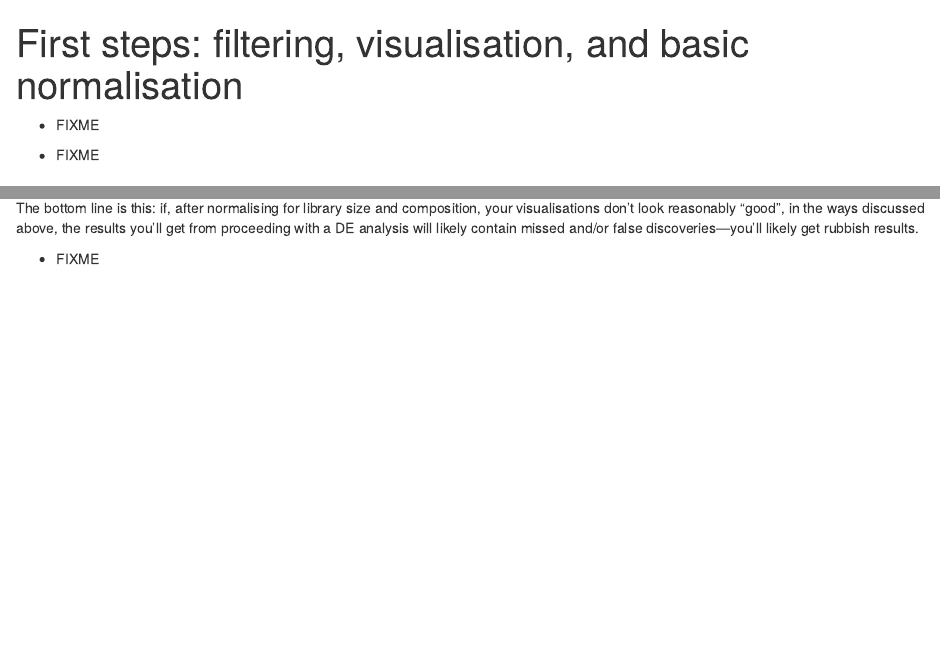
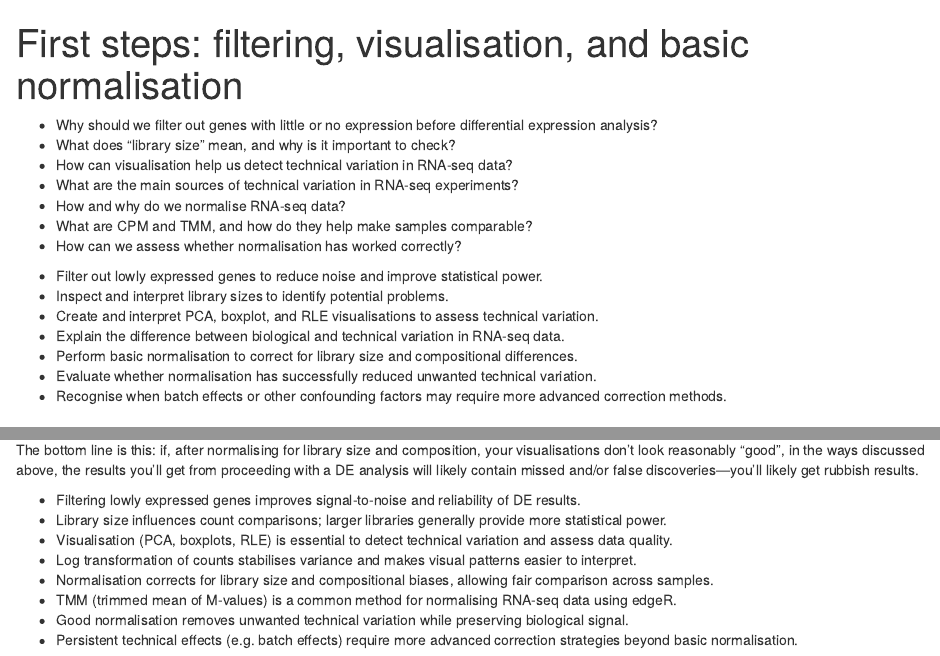
Before and after one commit to melbournebioinformatics/rna-seq-counts-to-genes, an R Markdown document (episodes/02-filtering-visualisation-normalisation.Rmd): the page in a window 1100 px wide, from its top, and a second part further down, joined at a grey line. Rendered offline with R 4.5, knitr and Pandoc, with nearby package versions; some code elsewhere in the file could not run offline.

Commit message:
Add QOK for episode 02

```diff
--- a/episodes/02-filtering-visualisation-normalisation.Rmd
+++ b/episodes/02-filtering-visualisation-normalisation.Rmd
@@ -6,13 +6,25 @@ exercises: 0
 
 :::::::::::::::::::::::::::::::::::::: questions
 
-- FIXME
+- Why should we filter out genes with little or no expression before differential expression analysis?
+- What does “library size” mean, and why is it important to check?
+- How can visualisation help us detect technical variation in RNA-seq data?
+- What are the main sources of technical variation in RNA-seq experiments?
+- How and why do we normalise RNA-seq data?
+- What are CPM and TMM, and how do they help make samples comparable?
+- How can we assess whether normalisation has worked correctly?
 
 ::::::::::::::::::::::::::::::::::::::::::::::::
 
 ::::::::::::::::::::::::::::::::::::: objectives
 
-- FIXME
+- Filter out lowly expressed genes to reduce noise and improve statistical power.
+- Inspect and interpret library sizes to identify potential problems.
+- Create and interpret PCA, boxplot, and RLE visualisations to assess technical variation.
+- Explain the difference between biological and technical variation in RNA-seq data.
+- Perform basic normalisation to correct for library size and compositional differences.
+- Evaluate whether normalisation has successfully reduced unwanted technical variation.
+- Recognise when batch effects or other confounding factors may require more advanced correction methods.
 
 ::::::::::::::::::::::::::::::::::::::::::::::::
 
@@ -214,6 +226,13 @@ save.image(file="data/02-filtering-visualisation-normalisation.RData")
 
 :::::::::::::::::::::::::::::::::::::: keypoints
 
-- FIXME
+- Filtering lowly expressed genes improves signal-to-noise and reliability of DE results.
+- Library size influences count comparisons; larger libraries generally provide more statistical power.
+- Visualisation (PCA, boxplots, RLE) is essential to detect technical variation and assess data quality.
+- Log transformation of counts stabilises variance and makes visual patterns easier to interpret.
+- Normalisation corrects for library size and compositional biases, allowing fair comparison across samples.
+- TMM (trimmed mean of M-values) is a common method for normalising RNA-seq data using edgeR.
+- Good normalisation removes unwanted technical variation while preserving biological signal.
+- Persistent technical effects (e.g. batch effects) require more advanced correction strategies beyond basic normalisation.
 
 ::::::::::::::::::::::::::::::::::::::
```
